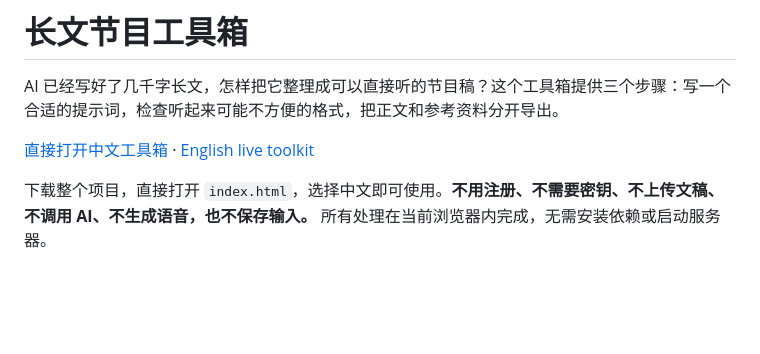
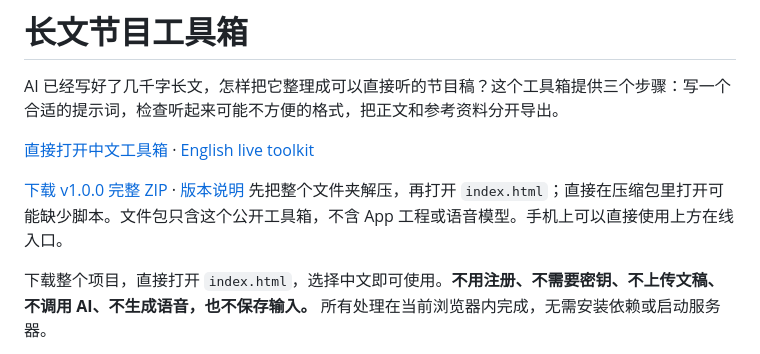
Before and after one commit to GODGOD126/listening-script-kit, a Markdown page: README.zh-CN.md, the part around the change. GitHub-like rendering; blank space fills up the shorter version.

```diff
--- a/README.zh-CN.md
+++ b/README.zh-CN.md
@@ -3,6 +3,9 @@
 AI 已经写好了几千字长文，怎样把它整理成可以直接听的节目稿？这个工具箱提供三个步骤：写一个合适的提示词，检查听起来可能不方便的格式，把正文和参考资料分开导出。
 
 [直接打开中文工具箱](https://godgod126.github.io/listening-script-kit/?lang=zh) · [English live toolkit](https://godgod126.github.io/listening-script-kit/)
+
+[下载 v1.0.0 完整 ZIP](https://github.com/GODGOD126/listening-script-kit/releases/download/v1.0.0/listening-script-kit-v1.0.0.zip) · [版本说明](https://github.com/GODGOD126/listening-script-kit/releases/tag/v1.0.0)
+先把整个文件夹解压，再打开 `index.html`；直接在压缩包里打开可能缺少脚本。文件包只含这个公开工具箱，不含 App 工程或语音模型。手机上可以直接使用上方在线入口。
 
 下载整个项目，直接打开 `index.html`，选择中文即可使用。**不用注册、不需要密钥、不上传文稿、不调用 AI、不生成语音，也不保存输入。** 所有处理在当前浏览器内完成，无需安装依赖或启动服务器。
 
```
Also changed, not shown: README.md (+3 -0 lines).
